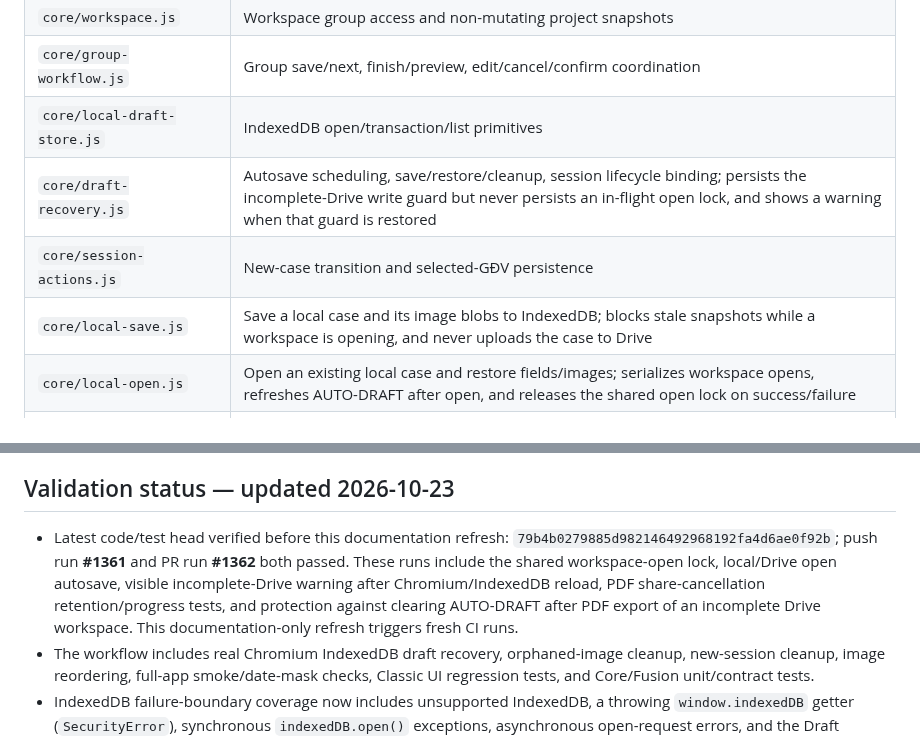
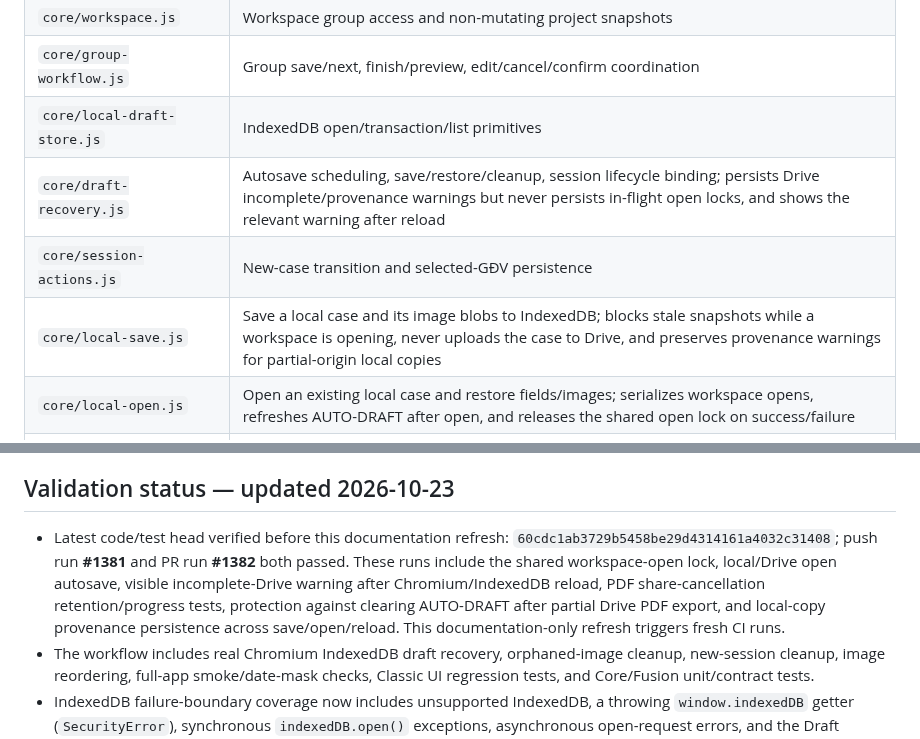
Before and after one commit to ngocttgdbt-093/pti093, a Markdown page: docs/CORE_MODULE_MAP_v1-20261023.md, 2 parts joined by grey strips. GitHub-like rendering.

Commit message:
Document provenance warning for local copies from incomplete Drive records

```diff
--- a/docs/CORE_MODULE_MAP_v1-20261023.md
+++ b/docs/CORE_MODULE_MAP_v1-20261023.md
@@ -18,9 +18,9 @@
 | `core/workspace.js` | Workspace group access and non-mutating project snapshots |
 | `core/group-workflow.js` | Group save/next, finish/preview, edit/cancel/confirm coordination |
 | `core/local-draft-store.js` | IndexedDB open/transaction/list primitives |
-| `core/draft-recovery.js` | Autosave scheduling, save/restore/cleanup, session lifecycle binding; persists the incomplete-Drive write guard but never persists an in-flight open lock, and shows a warning when that guard is restored |
+| `core/draft-recovery.js` | Autosave scheduling, save/restore/cleanup, session lifecycle binding; persists Drive incomplete/provenance warnings but never persists in-flight open locks, and shows the relevant warning after reload |
 | `core/session-actions.js` | New-case transition and selected-GĐV persistence |
-| `core/local-save.js` | Save a local case and its image blobs to IndexedDB; blocks stale snapshots while a workspace is opening, and never uploads the case to Drive |
+| `core/local-save.js` | Save a local case and its image blobs to IndexedDB; blocks stale snapshots while a workspace is opening, never uploads the case to Drive, and preserves provenance warnings for partial-origin local copies |
 | `core/local-open.js` | Open an existing local case and restore fields/images; serializes workspace opens, refreshes AUTO-DRAFT after open, and releases the shared open lock on success/failure |
 | `core/device-context.js` | Device label used by local-open and Drive Fusion |
 | `core/image-ingest.js` | File filtering, duplicate handling, default captions, append sequence |
@@ -65,7 +65,7 @@ All of these live under `skin/`; the stylesheet layers live under `css/`.
 
 ## Validation status — updated 2026-10-23
 
-- Latest code/test head verified before this documentation refresh: `79b4b0279885d982146492968192fa4d6ae0f92b`; push run **#1361** and PR run **#1362** both passed. These runs include the shared workspace-open lock, local/Drive open autosave, visible incomplete-Drive warning after Chromium/IndexedDB reload, PDF share-cancellation retention/progress tests, and protection against clearing AUTO-DRAFT after PDF export of an incomplete Drive workspace. This documentation-only refresh triggers fresh CI runs.
+- Latest code/test head verified before this documentation refresh: `60cdc1ab3729b5458be29d4314161a4032c31408`; push run **#1381** and PR run **#1382** both passed. These runs include the shared workspace-open lock, local/Drive open autosave, visible incomplete-Drive warning after Chromium/IndexedDB reload, PDF share-cancellation retention/progress tests, protection against clearing AUTO-DRAFT after partial Drive PDF export, and local-copy provenance persistence across save/open/reload. This documentation-only refresh triggers fresh CI runs.
 - The workflow includes real Chromium IndexedDB draft recovery, orphaned-image cleanup, new-session cleanup, image reordering, full-app smoke/date-mask checks, Classic UI regression tests, and Core/Fusion unit/contract tests.
 - IndexedDB failure-boundary coverage now includes unsupported IndexedDB, a throwing `window.indexedDB` getter (`SecurityError`), synchronous `indexedDB.open()` exceptions, asynchronous open-request errors, and the Draft Recovery guarantee that a blocked database is not reported as successfully restored. PR CI run #1115 passed on test head `9b4e3809ef122b7763e0a5f768d004674e3f32be`; the documentation update itself triggers another CI run.
 
```
